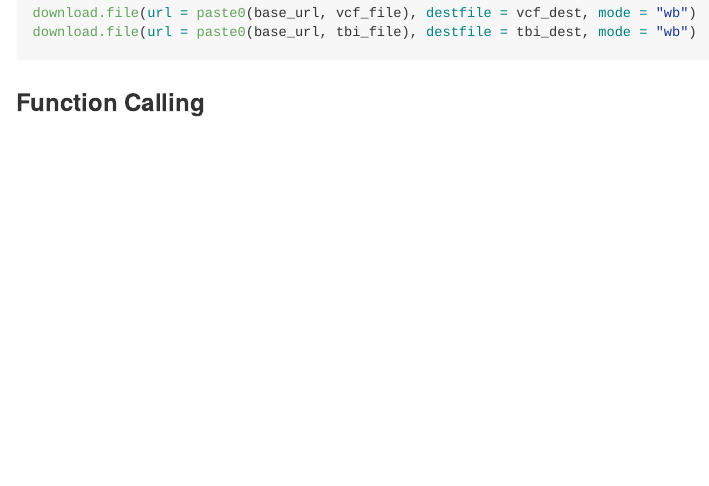
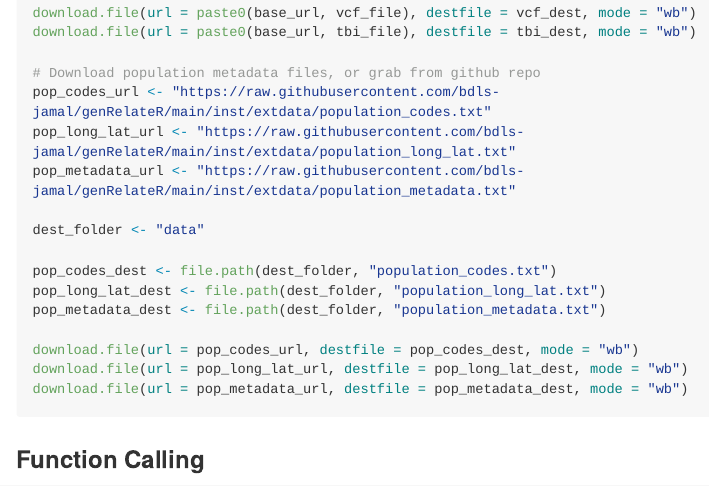
Before and after one commit to bdls-jamal/genRelateR, an R Markdown document (README.Rmd): the page in a window 1100 px wide, from 3150 px down. The pictures show the output file README.md that the author committed with the source, drawn offline in the style of GitHub; long lines of code are wrapped.

Commit message:
changes to readme and vignettes

````diff
--- a/README.Rmd
+++ b/README.Rmd
@@ -128,6 +128,22 @@ tbi_dest <- file.path(dest_folder, tbi_file)
 # Download the VCF and .tbi files
 download.file(url = paste0(base_url, vcf_file), destfile = vcf_dest, mode = "wb")
 download.file(url = paste0(base_url, tbi_file), destfile = tbi_dest, mode = "wb")
+
+# Download population metadata files, or grab from github repo
+pop_codes_url <- "https://raw.githubusercontent.com/bdls-jamal/genRelateR/main/inst/extdata/population_codes.txt"
+pop_long_lat_url <- "https://raw.githubusercontent.com/bdls-jamal/genRelateR/main/inst/extdata/population_long_lat.txt"
+pop_metadata_url <- "https://raw.githubusercontent.com/bdls-jamal/genRelateR/main/inst/extdata/population_metadata.txt"
+
+dest_folder <- "data"
+
+pop_codes_dest <- file.path(dest_folder, "population_codes.txt")
+pop_long_lat_dest <- file.path(dest_folder, "population_long_lat.txt")
+pop_metadata_dest <- file.path(dest_folder, "population_metadata.txt")
+
+download.file(url = pop_codes_url, destfile = pop_codes_dest, mode = "wb")
+download.file(url = pop_long_lat_url, destfile = pop_long_lat_dest, mode = "wb")
+download.file(url = pop_metadata_url, destfile = pop_metadata_dest, mode = "wb")
+
 ```
 ### Function Calling
 ``` r
````
Also changed, not shown: vignettes/genRelateR_tutorial.Rmd (+16 -0 lines), README.md, 1 other file.
